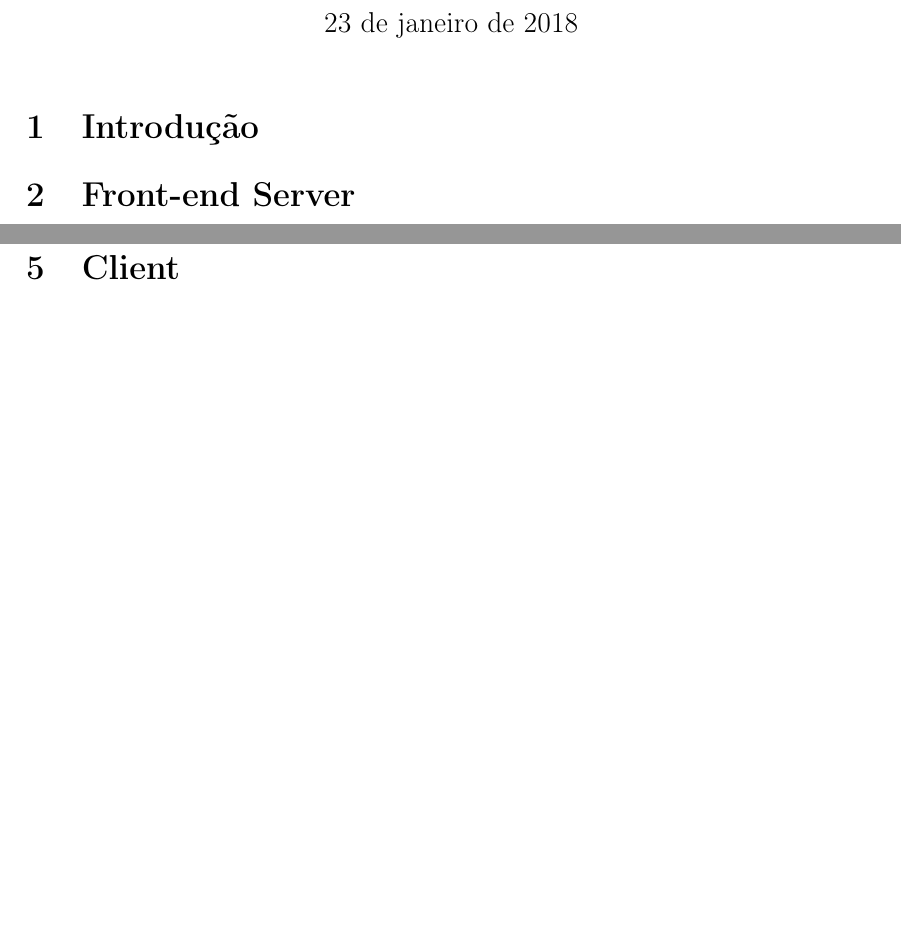
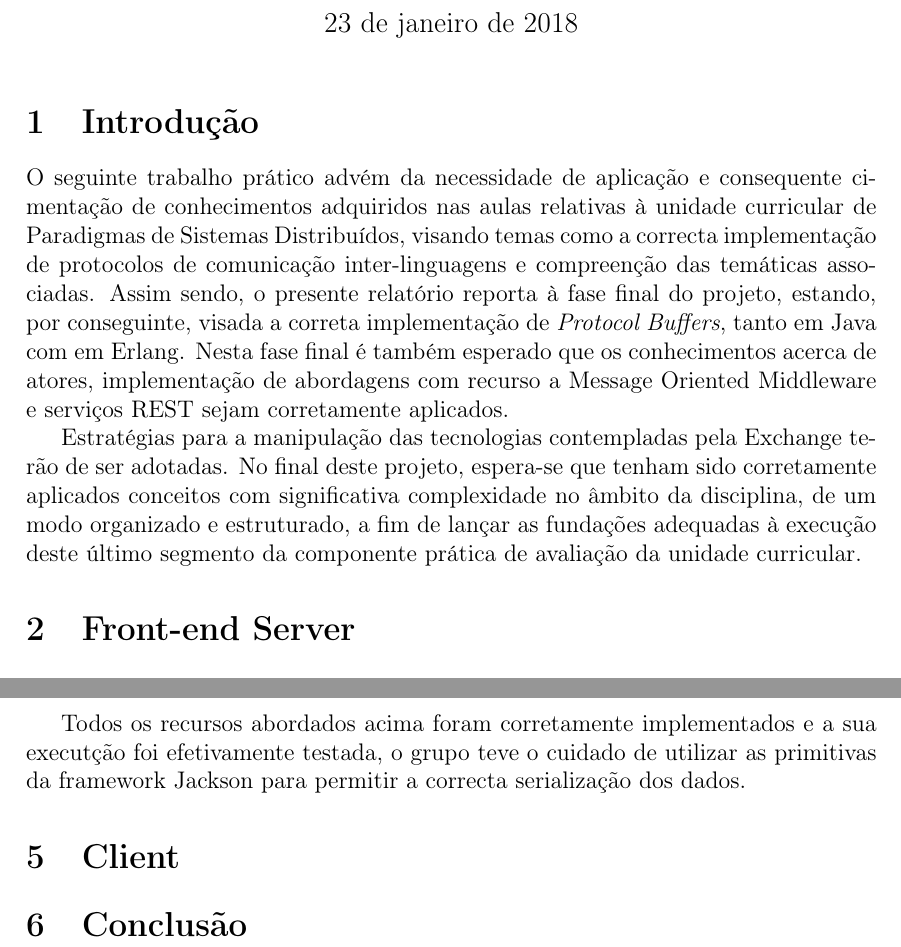
Before and after one commit to hugomiguelabreu/negotiation-system, a LaTeX document (Relatorio/relatorio.tex): two parts of pages 1 and 2 of 2 before the commit and two parts of pages 1 and 3 of 3 after it, joined at a grey line, cut so that both start at the same text, the shorter picture padded with empty space. Compiled offline with pdfLaTeX.

Commit message:
Introdução do Relatório

```diff
--- a/Relatorio/relatorio.tex
+++ b/Relatorio/relatorio.tex
@@ -55,6 +55,8 @@
 
 
 \section{Introdução}
+O seguinte trabalho prático advém da necessidade de aplicação e consequente cimentação de conhecimentos adquiridos nas aulas relativas à unidade curricular de Paradigmas de Sistemas Distribuídos, visando temas como a correcta implementação de protocolos de comunicação inter-linguagens e compreenção das temáticas associadas. Assim sendo, o presente relatório reporta à fase final do projeto, estando, por conseguinte, visada a correta implementação de \textit{Protocol Buffers}, tanto em Java com em Erlang. Nesta fase final é também esperado que os conhecimentos acerca de atores, implementação de abordagens com recurso a Message Oriented Middleware e serviços REST sejam corretamente aplicados.
+\par Estratégias para a manipulação das tecnologias contempladas pela Exchange terão de ser adotadas. No final deste projeto, espera-se que tenham sido corretamente aplicados conceitos com significativa complexidade no âmbito da disciplina, de um modo organizado e estruturado, a fim de lançar as fundações adequadas à execução deste último segmento da componente prática de avaliação da unidade curricular.
 
 \section{Front-end Server}
 
@@ -99,7 +101,10 @@ Para projetar o servidor de directório, ou seja, o servidor que contém todos o
   \end{itemize}
 \end{itemize}
 
+\par Todos os recursos abordados acima foram corretamente implementados e a sua executção foi efetivamente testada, o grupo teve o cuidado de utilizar as primitivas da framework Jackson para permitir a correcta serialização dos dados.
+
 \section{Client}
 
+\section{Conclusão}
 
 \end{document}
```
Also changed, not shown: Relatorio/relatorio.pdf, 3 other files.
